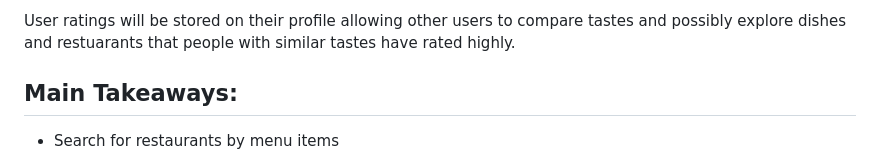
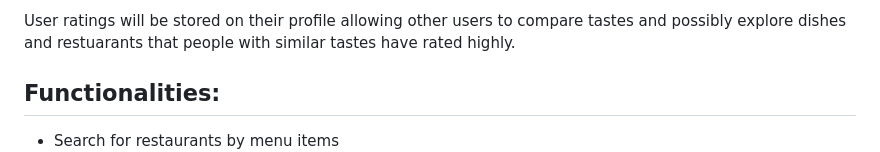
Before and after one commit to ZacharyBournand/crave-finder, a Markdown page: README.md, the part around the change. Drawn GitHub-style.

```diff
--- a/README.md
+++ b/README.md
@@ -17,7 +17,7 @@ Once the user decides on a restaurant, they will be able to view their menu dire
 
 User ratings will be stored on their profile allowing other users to compare tastes and possibly explore dishes and restuarants that people with similar tastes have rated highly.
 
-## Main Takeaways:
+## Functionalities:
 - Search for restaurants by menu items<br>
 <img src="./app-screenshots/search-restaurants.PNG" alt="App screenshot 1" width="601.14vw" height="300vw"><br><br>
 - Add & remove food items<br>
```
